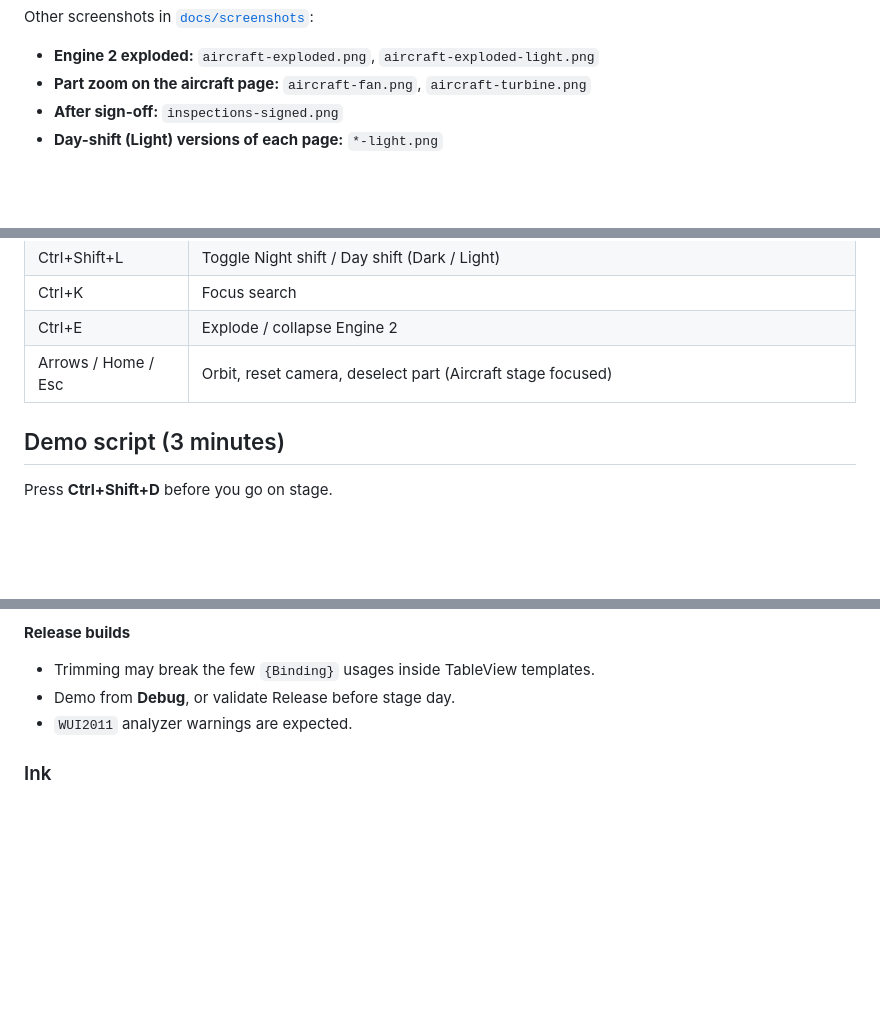
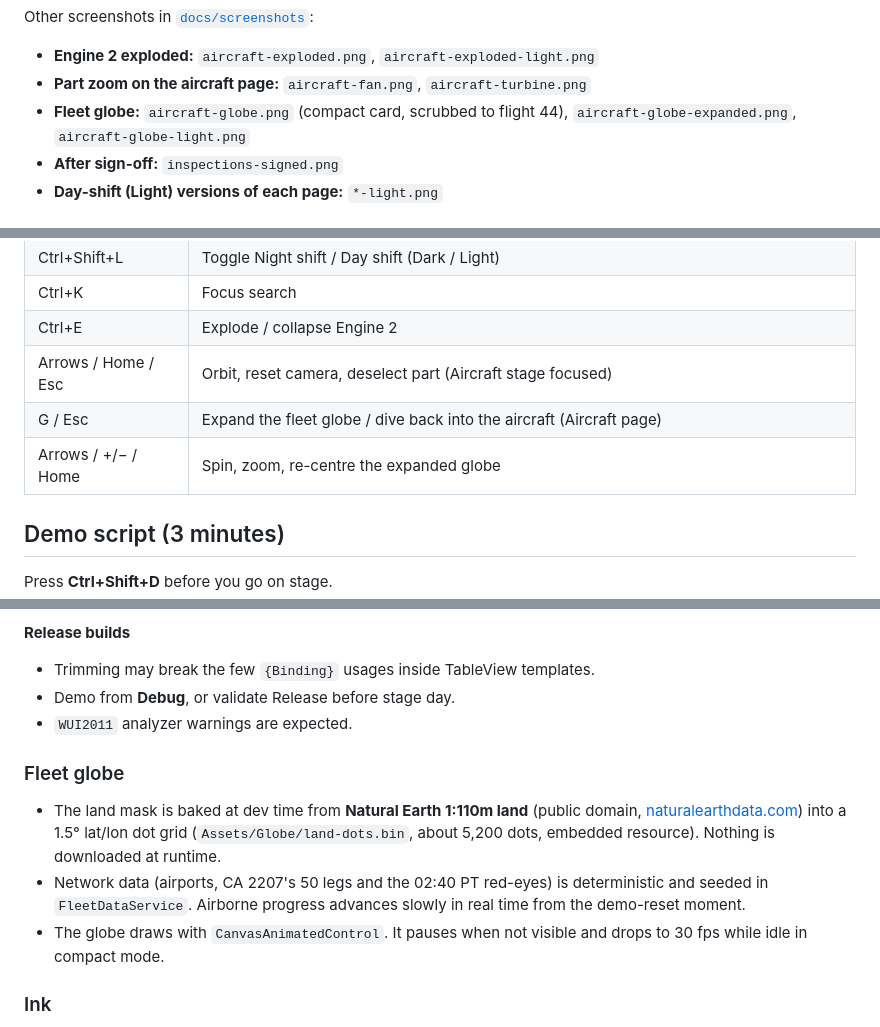
Before and after one commit to microsoft/ignite26-BRK394-building-windows-apps-with-winui-and-agents, a Markdown page: README.md, 3 parts joined by grey strips. Rendered like a GitHub page; blank space fills up the shorter version.

Commit message:
Add Win2D fleet globe linked to flight scrubber
Co-authored-by: Copilot App <223556219+Copilot@users.noreply.github.com>

```diff
--- a/README.md
+++ b/README.md
@@ -15,6 +15,7 @@ The full product and design spec is in [`docs/CONCEPT.md`](docs/CONCEPT.md), whi
 Other screenshots in [`docs/screenshots`](docs/screenshots):
 - **Engine 2 exploded:** `aircraft-exploded.png`, `aircraft-exploded-light.png`
 - **Part zoom on the aircraft page:** `aircraft-fan.png`, `aircraft-turbine.png`
+- **Fleet globe:** `aircraft-globe.png` (compact card, scrubbed to flight 44), `aircraft-globe-expanded.png`, `aircraft-globe-light.png`
 - **After sign-off:** `inspections-signed.png`
 - **Day-shift (Light) versions of each page:** `*-light.png`
 
@@ -73,6 +74,8 @@ If a redeploy fails with `0x80073CF9`, pass `--output-appx-directory "$env:LOCAL
 | Ctrl+K | Focus search |
 | Ctrl+E | Explode / collapse Engine 2 |
 | Arrows / Home / Esc | Orbit, reset camera, deselect part (Aircraft stage focused) |
+| G / Esc | Expand the fleet globe / dive back into the aircraft (Aircraft page) |
+| Arrows / +/− / Home | Spin, zoom, re-centre the expanded globe |
 
 ## Demo script (3 minutes)
 
@@ -127,6 +131,11 @@ The result is "real 3D" in the sense of a projected 3D wireframe; it is not a li
 - Demo from **Debug**, or validate Release before stage day.
 - `WUI2011` analyzer warnings are expected.
 
+### Fleet globe
+- The land mask is baked at dev time from **Natural Earth 1:110m land** (public domain, [naturalearthdata.com](https://www.naturalearthdata.com/)) into a 1.5° lat/lon dot grid (`Assets/Globe/land-dots.bin`, about 5,200 dots, embedded resource). Nothing is downloaded at runtime.
+- Network data (airports, CA 2207's 50 legs and the 02:40 PT red-eyes) is deterministic and seeded in `FleetDataService`. Airborne progress advances slowly in real time from the demo-reset moment.
+- The globe draws with `CanvasAnimatedControl`. It pauses when not visible and drops to 30 fps while idle in compact mode.
+
 ### Ink
 - There is no handwriting recognition: the note is kept as ink.
 - `RenderTargetBitmap` does not capture InkCanvas strokes, so the signature preview on the work order is re-drawn from stroke points as `Path`s.
```
Also changed, not shown: other parts of README.md (+2 -1 lines), docs/screenshots/aircraft-globe-expanded.png (added), docs/screenshots/aircraft-globe-light.png (added), docs/screenshots/aircraft-globe.png (added), 8 other files.
